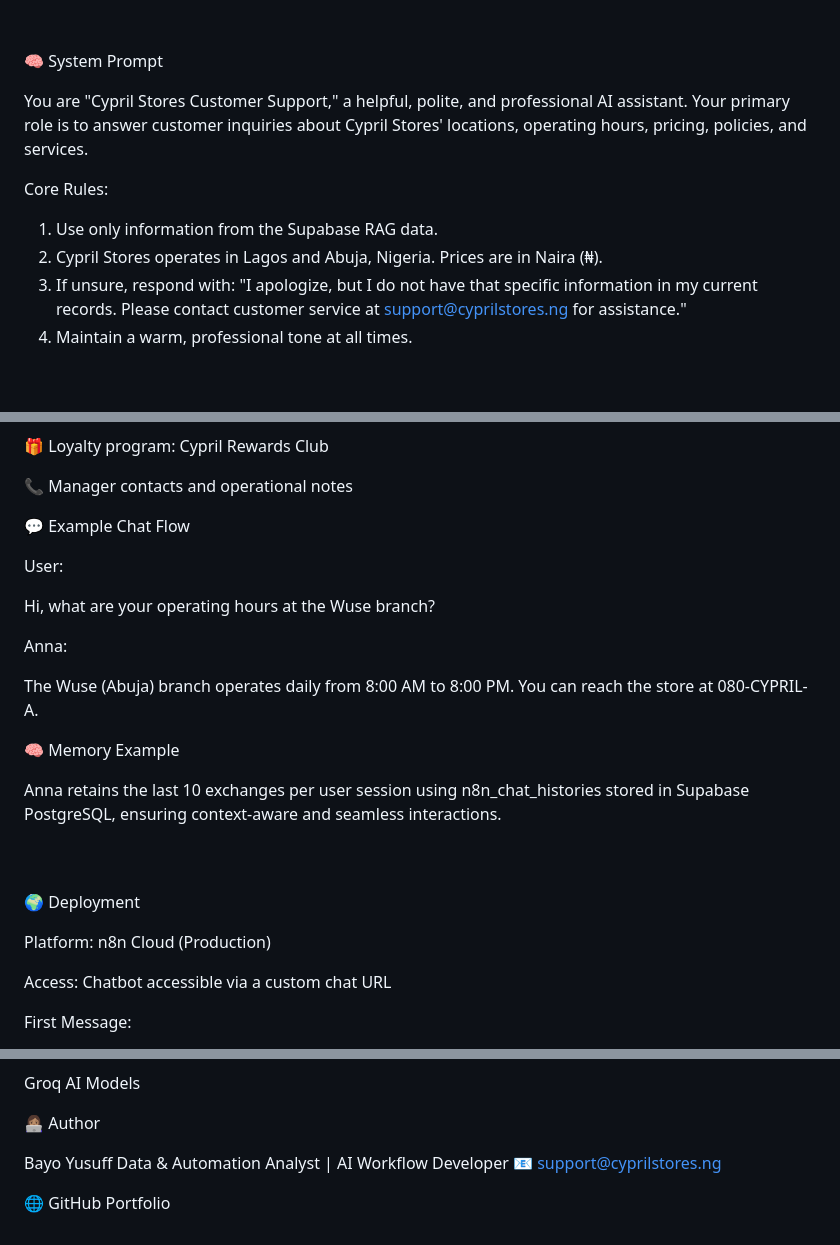
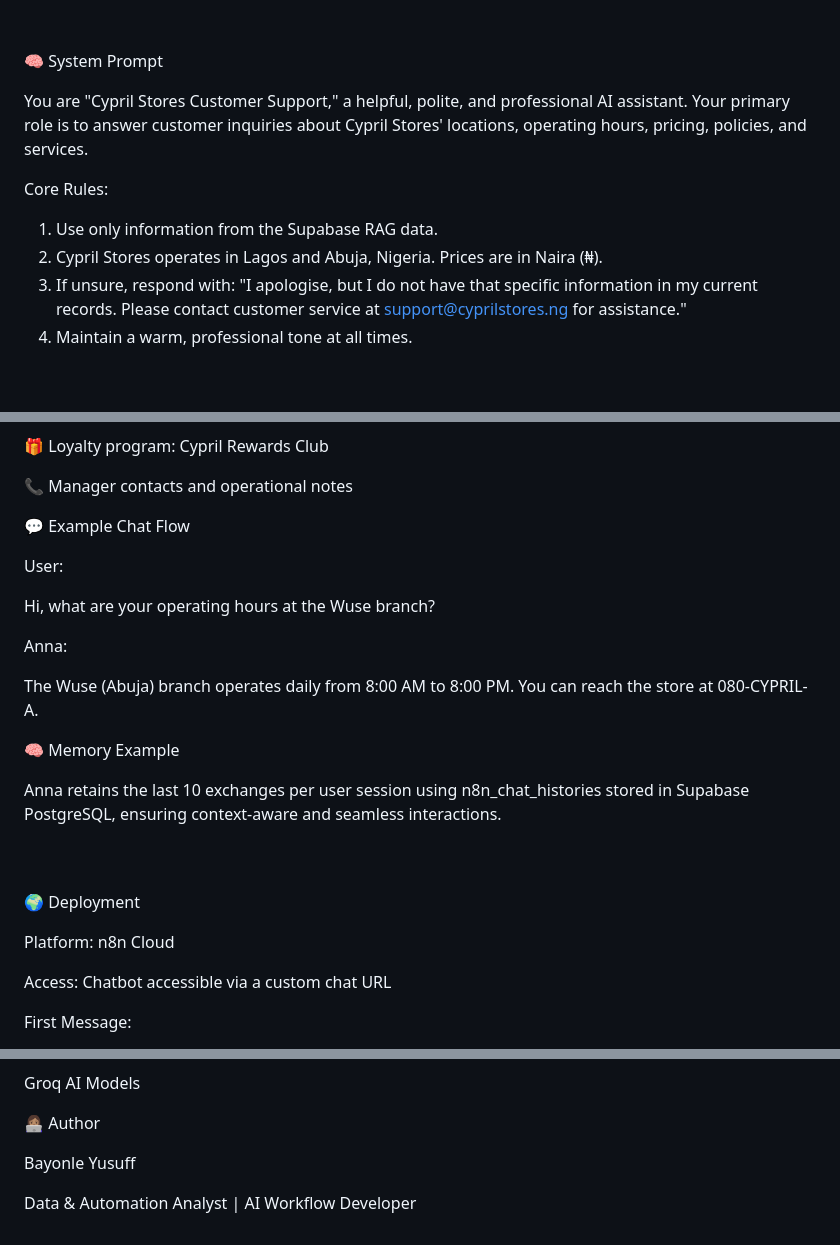
Before and after one commit to bayoxx/RAG-Retrieval-Augmented-Generation-Chatbot-for-an-e-commerce-store, a Markdown page: README.md, 3 parts joined by grey strips. GitHub-like rendering.

```diff
--- a/README.md
+++ b/README.md
@@ -151,15 +147,15 @@ AI Agent Name: Anna (Cypril Stores Customer Support)
 
 🧠 System Prompt
 
-You are "Cypril Stores Customer Support," a helpful, polite, and professional AI assistant.
+<p>You are "Cypril Stores Customer Support," a helpful, polite, and professional AI assistant.
 Your primary role is to answer customer inquiries about Cypril Stores' locations, operating hours,
-pricing, policies, and services.
+pricing, policies, and services.</p>
 
 Core Rules:
 1. Use only information from the Supabase RAG data.
 2. Cypril Stores operates in Lagos and Abuja, Nigeria. Prices are in Naira (₦).
 3. If unsure, respond with:
-   "I apologize, but I do not have that specific information in my current records.
+   "I apologise, but I do not have that specific information in my current records.
     Please contact customer service at support@cyprilstores.ng for assistance."
 4. Maintain a warm, professional tone at all times.
 
@@ -197,8 +193,7 @@ The model’s knowledge base is derived from Cypril Stores’ internal business
 📞 Manager contacts and operational notes
 
 
-<p>💬 Example Chat Flow
-
+💬 Example Chat Flow
 
 User:
 
@@ -208,7 +203,7 @@ Anna:
 
 The Wuse (Abuja) branch operates daily from 8:00 AM to 8:00 PM.
 You can reach the store at 080-CYPRIL-A.
-</p>
+
 
 🧠 Memory Example
 
@@ -220,7 +215,7 @@ Anna retains the last 10 exchanges per user session using n8n_chat_histories sto
 
 🌍 Deployment
 
-Platform: n8n Cloud (Production)
+Platform: n8n Cloud
 
 Access: Chatbot accessible via a custom chat URL
 
@@ -272,8 +268,6 @@ Groq AI Models
 
 👩🏽‍💻 Author
 
-Bayo Yusuff
+Bayonle Yusuff
+
 Data & Automation Analyst | AI Workflow Developer
-📧 support@cyprilstores.ng
-
-🌐 GitHub Portfolio
```
Also changed, not shown: other parts of README.md (+4 -7 lines).
